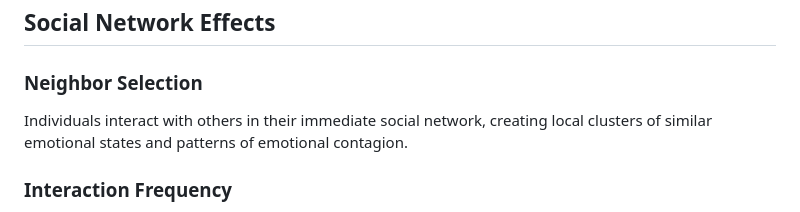
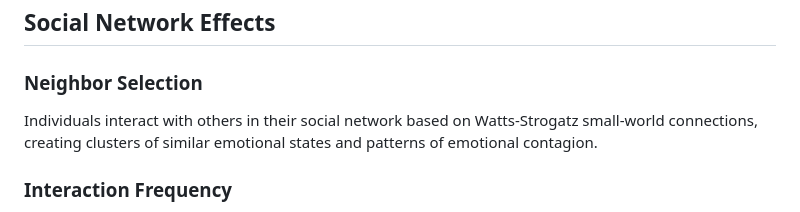
Before and after one commit to namakala/abm-simulation, a Markdown page: docs/features/affect-dynamics.md, the part around the change. Drawn GitHub-style.

```diff
--- a/docs/features/affect-dynamics.md
+++ b/docs/features/affect-dynamics.md
@@ -74,7 +74,7 @@ Some resilience effects only occur when emotional states exceed certain threshol
 
 ### Neighbor Selection
 
-Individuals interact with others in their immediate social network, creating local clusters of similar emotional states and patterns of emotional contagion.
+Individuals interact with others in their social network based on Watts-Strogatz small-world connections, creating clusters of similar emotional states and patterns of emotional contagion.
 
 ### Interaction Frequency
 
```
Also changed, not shown: docs/features/agent-interactions.md (+35 -34 lines).
